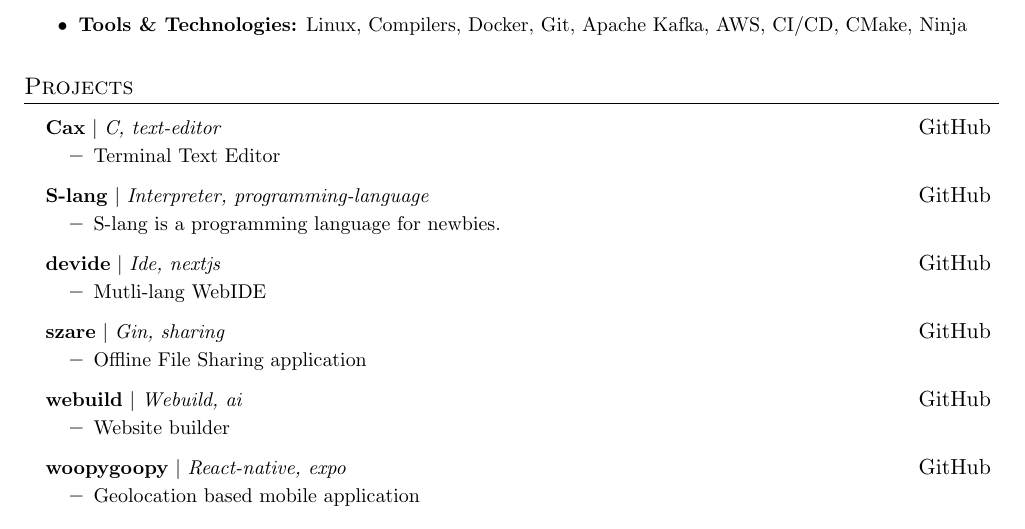
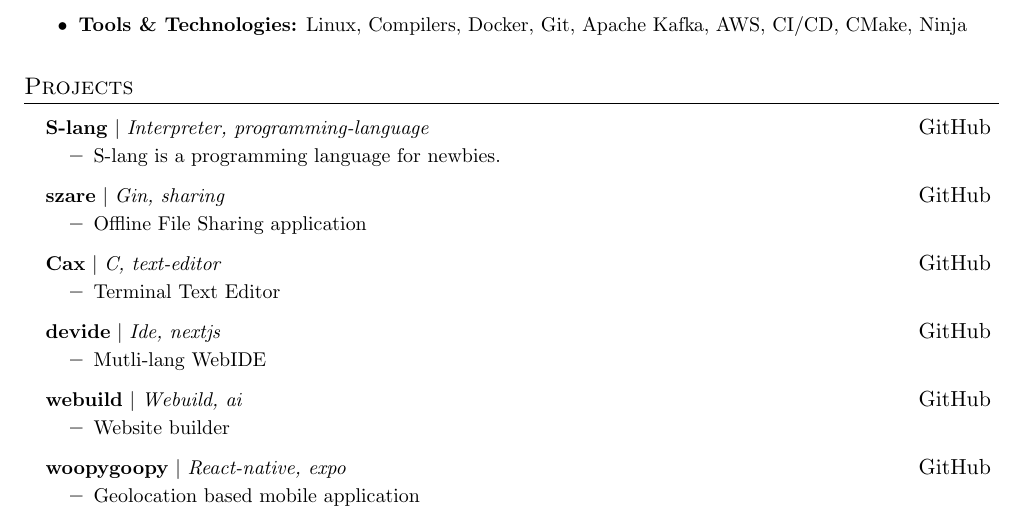
Before and after one commit to kmr-ankitt/Resume, a LaTeX CV (src/resume.tex, which reads src/sections/projects.tex): part of the page, cut so that both start at the same text. Compiled offline with pdfLaTeX.

Commit message:
Updated projects

```diff
--- a/src/sections/projects.tex
+++ b/src/sections/projects.tex
@@ -1,20 +1,20 @@
 \section{Projects}
 \resumeSubHeadingListStart
+\resumeProjectHeading{\textbf{S-lang} $|$ \emph{Interpreter, programming-language}}{\href{https://github.com/kmr-ankitt/S-lang}{GitHub}}
+\resumeItemListStart
+\resumeItem{S-lang is a programming language for newbies.}
+\resumeItemListEnd
+\resumeProjectHeading{\textbf{szare} $|$ \emph{Gin, sharing}}{\href{https://github.com/kmr-ankitt/szare}{GitHub}}
+\resumeItemListStart
+\resumeItem{Offline File Sharing application }
+\resumeItemListEnd
 \resumeProjectHeading{\textbf{Cax} $|$ \emph{C, text-editor}}{\href{https://github.com/kmr-ankitt/Cax}{GitHub}}
 \resumeItemListStart
 \resumeItem{Terminal Text Editor}
 \resumeItemListEnd
-\resumeProjectHeading{\textbf{S-lang} $|$ \emph{Interpreter, programming-language}}{\href{https://github.com/kmr-ankitt/S-lang}{GitHub}}
-\resumeItemListStart
-\resumeItem{S-lang is a programming language for newbies.}
-\resumeItemListEnd
 \resumeProjectHeading{\textbf{devide} $|$ \emph{Ide, nextjs}}{\href{https://github.com/kmr-ankitt/devide}{GitHub}}
 \resumeItemListStart
 \resumeItem{Mutli-lang WebIDE}
-\resumeItemListEnd
-\resumeProjectHeading{\textbf{szare} $|$ \emph{Gin, sharing}}{\href{https://github.com/kmr-ankitt/szare}{GitHub}}
-\resumeItemListStart
-\resumeItem{Offline File Sharing application }
 \resumeItemListEnd
 \resumeProjectHeading{\textbf{webuild} $|$ \emph{Webuild, ai}}{\href{https://github.com/kmr-ankitt/webuild}{GitHub}}
 \resumeItemListStart
```
Also changed, not shown: 1 other file.
